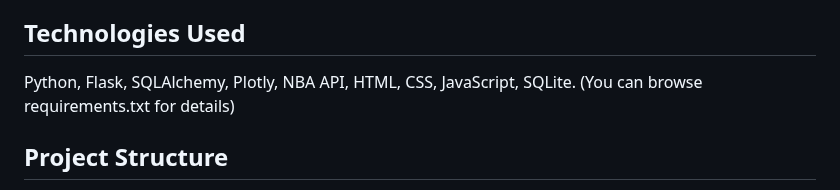
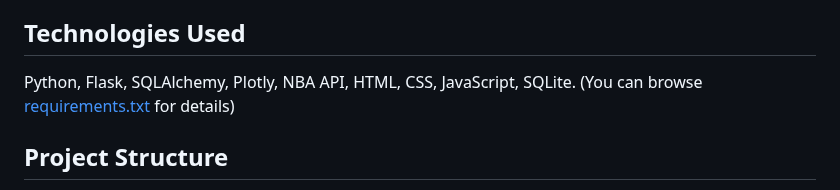
Before and after one commit to alper-sayin/NBA-Database, a Markdown page: README.md, the part around the change. Drawn GitHub-style.

```diff
--- a/README.md
+++ b/README.md
@@ -24,7 +24,7 @@ NBA Database is a mini framework that fetches information from different endpoin
 
 ## Technologies Used
 
-Python, Flask, SQLAlchemy, Plotly, NBA API, HTML, CSS, JavaScript, SQLite. (You can browse requirements.txt for details)
+Python, Flask, SQLAlchemy, Plotly, NBA API, HTML, CSS, JavaScript, SQLite. (You can browse [requirements.txt](requirements.txt) for details)
 
 ## Project Structure
 
```
